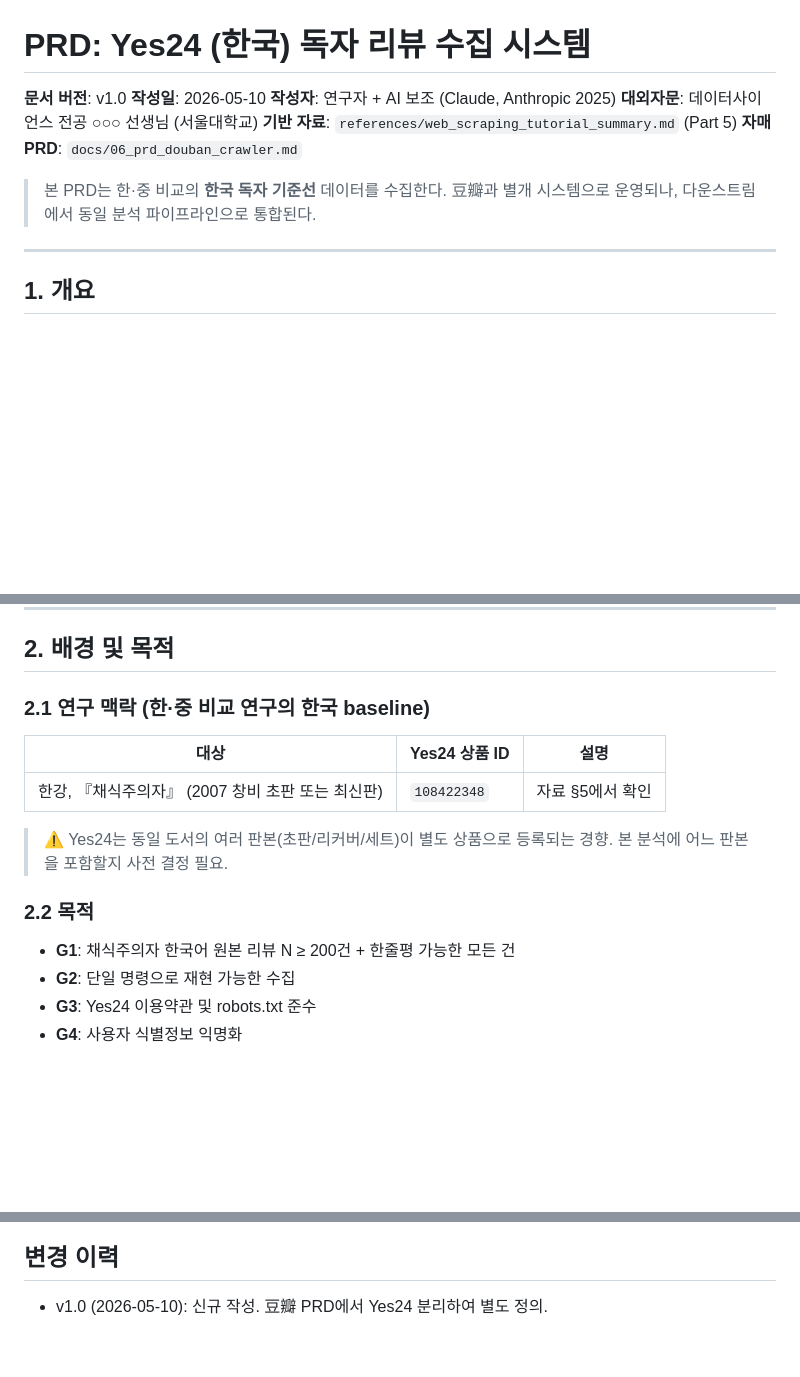
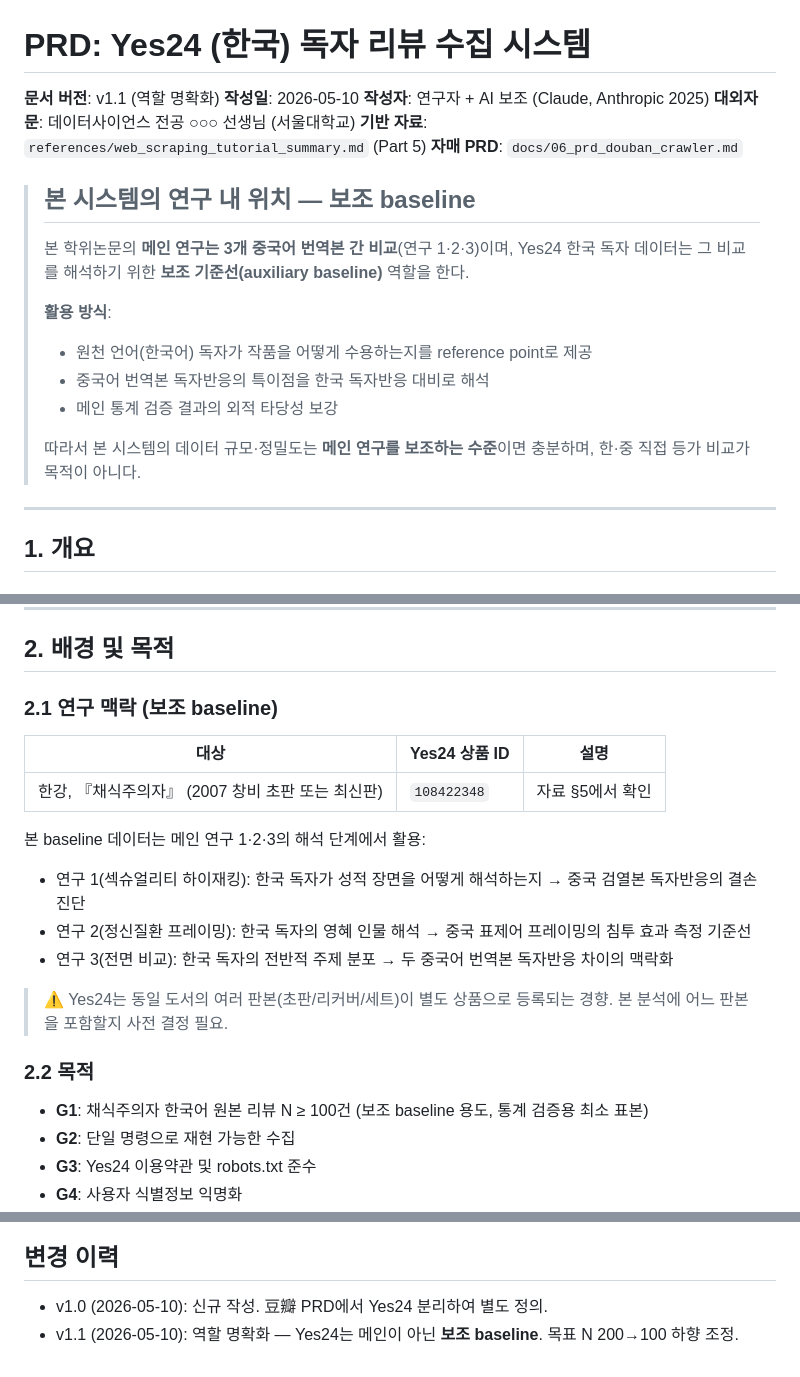
Before and after one commit to flalfud1024-dev/-, a Markdown page: docs/07_prd_yes24_crawler.md, 3 parts joined by grey strips. Rendered like a GitHub page; blank space fills up the shorter version.

```diff
--- a/docs/07_prd_yes24_crawler.md
+++ b/docs/07_prd_yes24_crawler.md
@@ -1,13 +1,22 @@
 # PRD: Yes24 (한국) 독자 리뷰 수집 시스템
 
-**문서 버전**: v1.0
+**문서 버전**: v1.1 (역할 명확화)
 **작성일**: 2026-05-10
 **작성자**: 연구자 + AI 보조 (Claude, Anthropic 2025)
 **대외자문**: 데이터사이언스 전공 ○○○ 선생님 (서울대학교)
 **기반 자료**: `references/web_scraping_tutorial_summary.md` (Part 5)
 **자매 PRD**: `docs/06_prd_douban_crawler.md`
 
-> 본 PRD는 한·중 비교의 **한국 독자 기준선** 데이터를 수집한다. 豆瓣과 별개 시스템으로 운영되나, 다운스트림에서 동일 분석 파이프라인으로 통합된다.
+> ## 본 시스템의 연구 내 위치 — **보조 baseline**
+>
+> 본 학위논문의 **메인 연구는 3개 중국어 번역본 간 비교**(연구 1·2·3)이며, Yes24 한국 독자 데이터는 그 비교를 해석하기 위한 **보조 기준선(auxiliary baseline)** 역할을 한다.
+>
+> **활용 방식**:
+> - 원천 언어(한국어) 독자가 작품을 어떻게 수용하는지를 reference point로 제공
+> - 중국어 번역본 독자반응의 특이점을 한국 독자반응 대비로 해석
+> - 메인 통계 검증 결과의 외적 타당성 보강
+>
+> 따라서 본 시스템의 데이터 규모·정밀도는 **메인 연구를 보조하는 수준**이면 충분하며, 한·중 직접 등가 비교가 목적이 아니다.
 
 ---
 
@@ -34,15 +43,20 @@
 
 ## 2. 배경 및 목적
 
-### 2.1 연구 맥락 (한·중 비교 연구의 한국 baseline)
+### 2.1 연구 맥락 (보조 baseline)
 | 대상 | Yes24 상품 ID | 설명 |
 |------|---------------|------|
 | 한강, 『채식주의자』 (2007 창비 초판 또는 최신판) | `108422348` | 자료 §5에서 확인 |
 
+본 baseline 데이터는 메인 연구 1·2·3의 해석 단계에서 활용:
+- 연구 1(섹슈얼리티 하이재킹): 한국 독자가 성적 장면을 어떻게 해석하는지 → 중국 검열본 독자반응의 결손 진단
+- 연구 2(정신질환 프레이밍): 한국 독자의 영혜 인물 해석 → 중국 표제어 프레이밍의 침투 효과 측정 기준선
+- 연구 3(전면 비교): 한국 독자의 전반적 주제 분포 → 두 중국어 번역본 독자반응 차이의 맥락화
+
 > ⚠️ Yes24는 동일 도서의 여러 판본(초판/리커버/세트)이 별도 상품으로 등록되는 경향. 본 분석에 어느 판본을 포함할지 사전 결정 필요.
 
 ### 2.2 목적
-- **G1**: 채식주의자 한국어 원본 리뷰 N ≥ 200건 + 한줄평 가능한 모든 건
+- **G1**: 채식주의자 한국어 원본 리뷰 N ≥ 100건 (보조 baseline 용도, 통계 검증용 최소 표본)
 - **G2**: 단일 명령으로 재현 가능한 수집
 - **G3**: Yes24 이용약관 및 robots.txt 준수
 - **G4**: 사용자 식별정보 익명화
@@ -383,3 +397,4 @@ KOSAC/KNU 감성사전          DUTIR/BosonNLP
 
 ## 변경 이력
 - v1.0 (2026-05-10): 신규 작성. 豆瓣 PRD에서 Yes24 분리하여 별도 정의.
+- v1.1 (2026-05-10): 역할 명확화 — Yes24는 메인이 아닌 **보조 baseline**. 목표 N 200→100 하향 조정.
```
Also changed, not shown: docs/01_research_design.md (+19 -1 lines).
